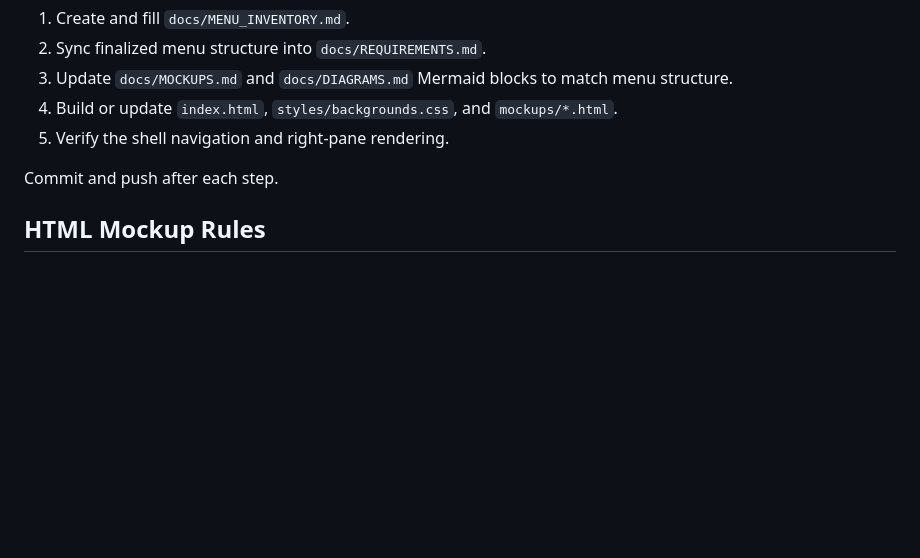
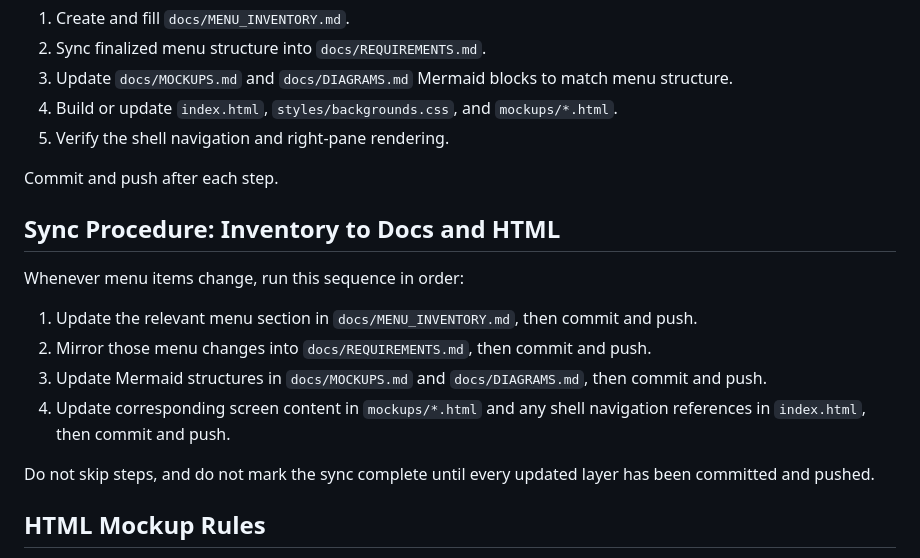
Before and after one commit to shahzebqazi/vst-ui, a Markdown page: PLAYBOOK.md, the part around the change. GitHub-like rendering; blank space fills up the shorter version.

Commit message:
docs: add sync procedure across inventory diagrams and html
Agent-model: gpt-5.3-codex
Made-with: Cursor

```diff
--- a/PLAYBOOK.md
+++ b/PLAYBOOK.md
@@ -106,6 +106,17 @@ Do this for every menu. No exceptions.
 
 Commit and push after each step.
 
+## Sync Procedure: Inventory to Docs and HTML
+
+Whenever menu items change, run this sequence in order:
+
+1. Update the relevant menu section in `docs/MENU_INVENTORY.md`, then commit and push.
+2. Mirror those menu changes into `docs/REQUIREMENTS.md`, then commit and push.
+3. Update Mermaid structures in `docs/MOCKUPS.md` and `docs/DIAGRAMS.md`, then commit and push.
+4. Update corresponding screen content in `mockups/*.html` and any shell navigation references in `index.html`, then commit and push.
+
+Do not skip steps, and do not mark the sync complete until every updated layer has been committed and pushed.
+
 ## HTML Mockup Rules
 
 - Left column: menu list.
```
